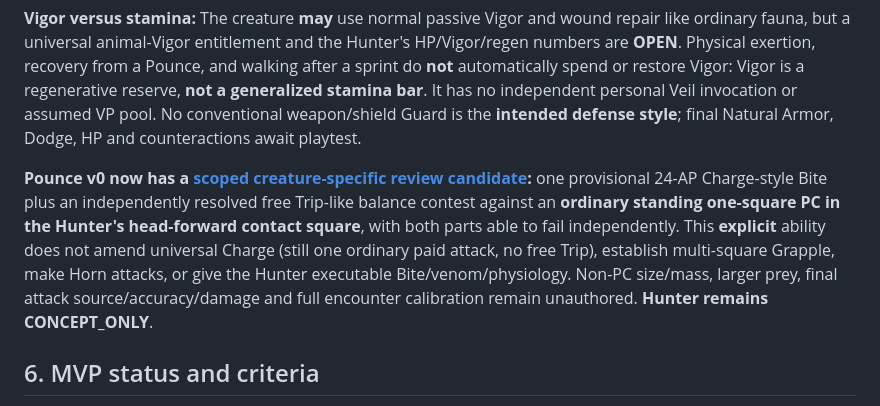
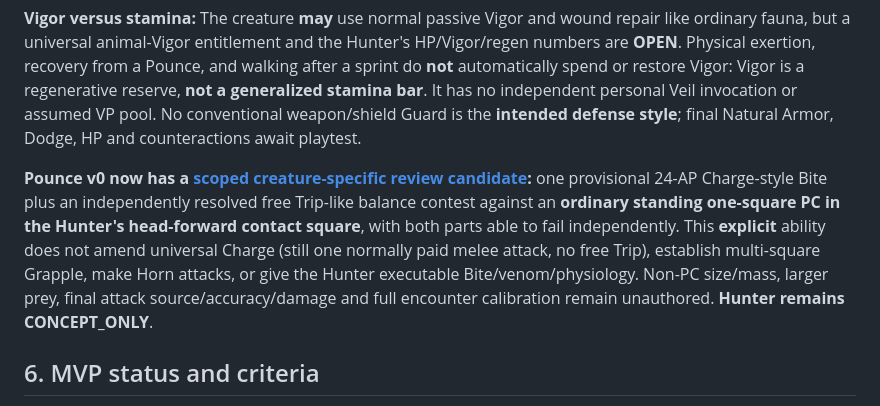
Before and after one commit to BetrayedByEthanol/Veilbound, a Markdown page: docs/design/b06-encounter-frequency-challenge-and-hunter-ecology-v0.md, the part around the change. Drawn GitHub-style.

Commit message:
fix(b06): preserve canonical one normally paid melee attack regression marker

```diff
--- a/docs/design/b06-encounter-frequency-challenge-and-hunter-ecology-v0.md
+++ b/docs/design/b06-encounter-frequency-challenge-and-hunter-ecology-v0.md
@@ -60,7 +60,7 @@ The Hunter is a **living natural beast**, larger/bulkier than a bear, with a wol
 
 **Vigor versus stamina:** The creature **may** use normal passive Vigor and wound repair like ordinary fauna, but a universal animal-Vigor entitlement and the Hunter's HP/Vigor/regen numbers are **OPEN**. Physical exertion, recovery from a Pounce, and walking after a sprint do **not** automatically spend or restore Vigor: Vigor is a regenerative reserve, **not a generalized stamina bar**. It has no independent personal Veil invocation or assumed VP pool. No conventional weapon/shield Guard is the **intended defense style**; final Natural Armor, Dodge, HP and counteractions await playtest.
 
-**Pounce v0 now has a [scoped creature-specific review candidate](../rules/05-combat/hunter-pounce-and-prey-takedown-v0.md):** one provisional 24-AP Charge-style Bite plus an independently resolved free Trip-like balance contest against an **ordinary standing one-square PC in the Hunter's head-forward contact square**, with both parts able to fail independently. This **explicit** ability does not amend universal Charge (still one ordinary paid attack, no free Trip), establish multi-square Grapple, make Horn attacks, or give the Hunter executable Bite/venom/physiology. Non-PC size/mass, larger prey, final attack source/accuracy/damage and full encounter calibration remain unauthored. **Hunter remains CONCEPT_ONLY**.
+**Pounce v0 now has a [scoped creature-specific review candidate](../rules/05-combat/hunter-pounce-and-prey-takedown-v0.md):** one provisional 24-AP Charge-style Bite plus an independently resolved free Trip-like balance contest against an **ordinary standing one-square PC in the Hunter's head-forward contact square**, with both parts able to fail independently. This **explicit** ability does not amend universal Charge (still one normally paid melee attack, no free Trip), establish multi-square Grapple, make Horn attacks, or give the Hunter executable Bite/venom/physiology. Non-PC size/mass, larger prey, final attack source/accuracy/damage and full encounter calibration remain unauthored. **Hunter remains CONCEPT_ONLY**.
 
 ## 6. MVP status and criteria
 
```
